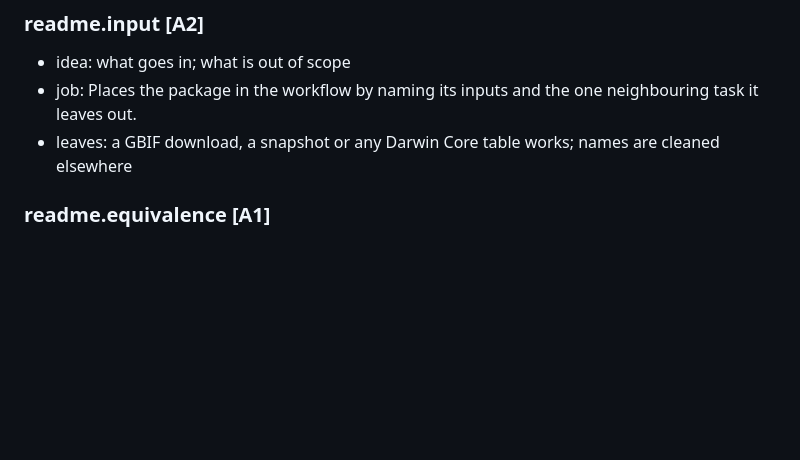
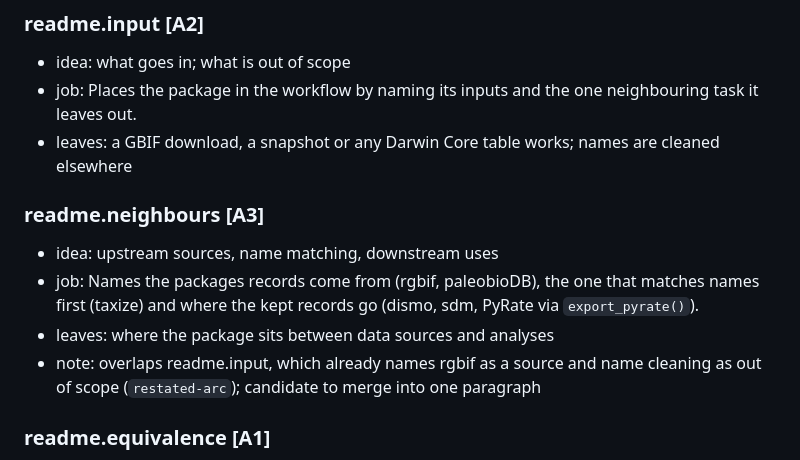
Before and after one commit to gcol33/OccurrenceCleaner, a Markdown page: sidecars/journey.md, the part around the change. Drawn GitHub-style; blank space fills up the shorter version.

Commit message:
Sidecars: journey entry for the README related-tools paragraph
Co-Authored-By: Claude Opus 5.5 <noreply@anthropic.com>
Claude-Session: https://claude.ai/code/session_01BEKrh2W7ffo6B2nbxU2Y9k

```diff
--- a/sidecars/journey.md
+++ b/sidecars/journey.md
@@ -50,6 +50,12 @@ Anchors are `<doc>.<slug>`; the documents carry no `@p:` markers yet, so entries
 - idea: what goes in; what is out of scope
 - job: Places the package in the workflow by naming its inputs and the one neighbouring task it leaves out.
 - leaves: a GBIF download, a snapshot or any Darwin Core table works; names are cleaned elsewhere
+
+### readme.neighbours  [A3]
+- idea: upstream sources, name matching, downstream uses
+- job: Names the packages records come from (rgbif, paleobioDB), the one that matches names first (taxize) and where the kept records go (dismo, sdm, PyRate via `export_pyrate()`).
+- leaves: where the package sits between data sources and analyses
+- note: overlaps readme.input, which already names rgbif as a source and name cleaning as out of scope (`restated-arc`); candidate to merge into one paragraph
 
 ### readme.equivalence  [A1]
 - idea: reimplemented; same flags, tested
```
